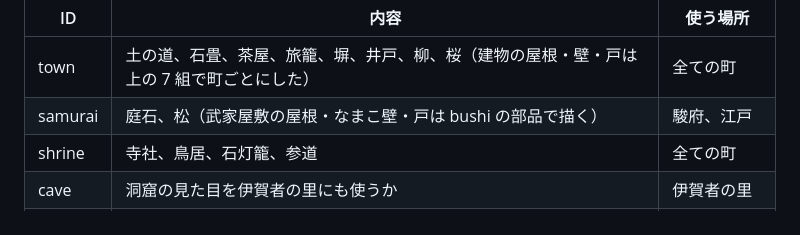
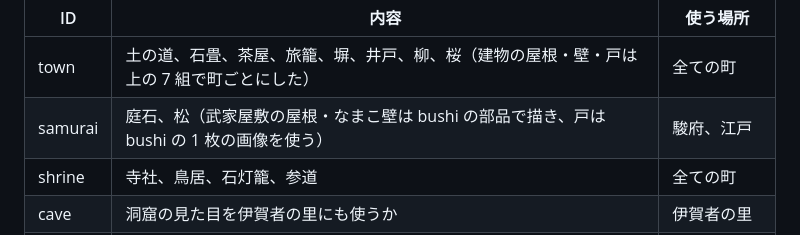
Before and after one commit to newnakashima/edo-rpg, a Markdown page: docs/assets.md, the part around the change. Drawn GitHub-style.

Commit message:
資料の武家屋敷の戸の記述を直す
Co-Authored-By: Claude Opus 5.5 <noreply@anthropic.com>
Claude-Session: https://claude.ai/code/session_01TGCvVcMJ6Mkrw3S9rmGLxi

```diff
--- a/docs/assets.md
+++ b/docs/assets.md
@@ -93,7 +93,7 @@ PixelLab MCP で生成する画像の一覧です。クレジットを使うた
 | ID | 内容 | 使う場所 |
 | --- | --- | --- |
 | town | 土の道、石畳、茶屋、旅籠、塀、井戸、柳、桜（建物の屋根・壁・戸は上の 7 組で町ごとにした） | 全ての町 |
-| samurai | 庭石、松（武家屋敷の屋根・なまこ壁・戸は bushi の部品で描く） | 駿府、江戸 |
+| samurai | 庭石、松（武家屋敷の屋根・なまこ壁は bushi の部品で描き、戸は bushi の 1 枚の画像を使う） | 駿府、江戸 |
 | shrine | 寺社、鳥居、石灯籠、参道 | 全ての町 |
 | cave | 洞窟の見た目を伊賀者の里にも使うか | 伊賀者の里 |
 | castle | 江戸城の天守、大広間、廊下、襖絵 | 江戸城（終章） |
```
